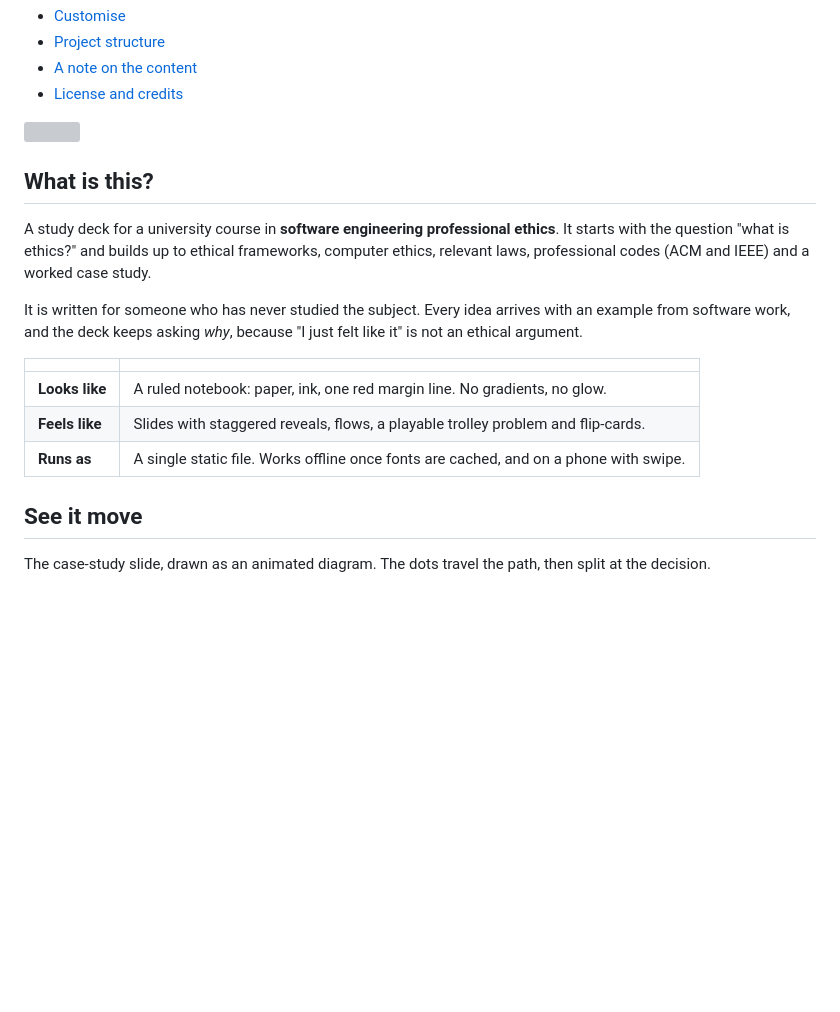
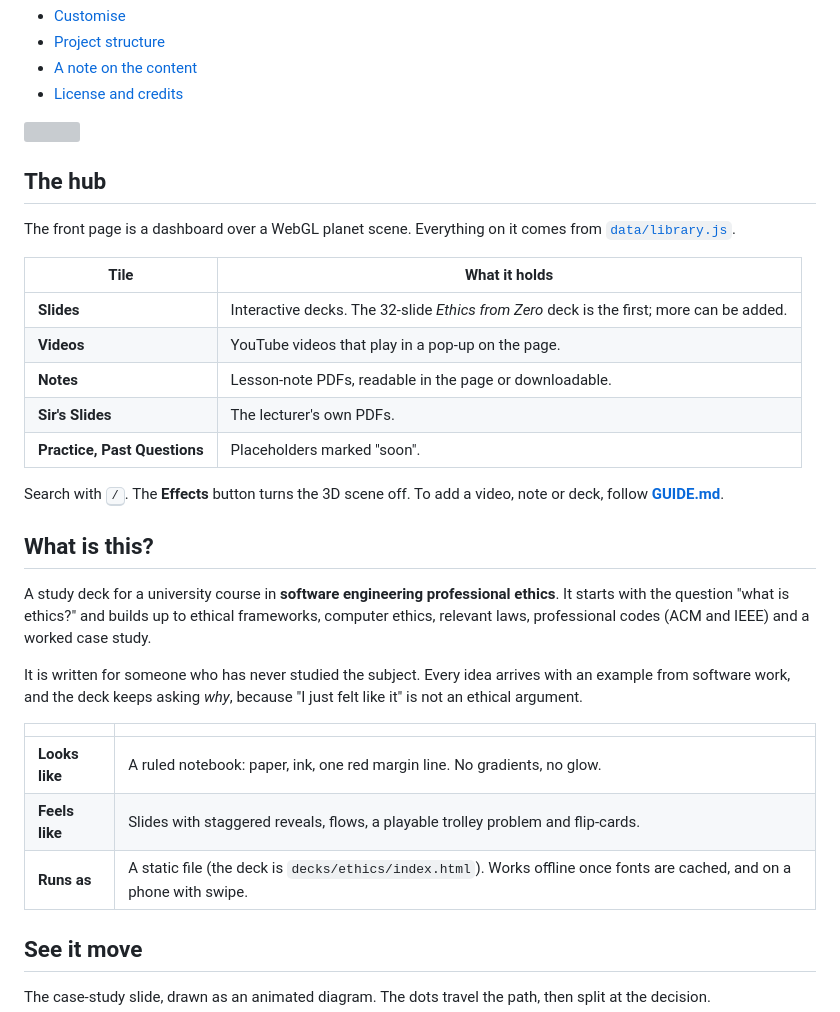
Before and after one commit to mehedyk/Professional-Ethics, a Markdown page: README.md, the part around one of its changes. Rendered like a GitHub page; blank space fills up the shorter version; grey boxes are pictures that could not be loaded.

```diff
--- a/README.md
+++ b/README.md
@@ -42,6 +42,20 @@
 
 <img src="assets/divider.svg" alt="" width="100%">
 
+## The hub
+
+The front page is a dashboard over a WebGL planet scene. Everything on it comes from [`data/library.js`](data/library.js).
+
+| Tile | What it holds |
+|---|---|
+| **Slides** | Interactive decks. The 32-slide *Ethics from Zero* deck is the first; more can be added. |
+| **Videos** | YouTube videos that play in a pop-up on the page. |
+| **Notes** | Lesson-note PDFs, readable in the page or downloadable. |
+| **Sir's Slides** | The lecturer's own PDFs. |
+| **Practice, Past Questions** | Placeholders marked "soon". |
+
+Search with <kbd>/</kbd>. The **Effects** button turns the 3D scene off. To add a video, note or deck, follow **[GUIDE.md](GUIDE.md)**.
+
 ## What is this?
 
 A study deck for a university course in **software engineering professional ethics**. It starts with the question "what is ethics?" and builds up to ethical frameworks, computer ethics, relevant laws, professional codes (ACM and IEEE) and a worked case study.
@@ -52,7 +66,7 @@ It is written for someone who has never studied the subject. Every idea arrives
 |---|---|
 | **Looks like** | A ruled notebook: paper, ink, one red margin line. No gradients, no glow. |
 | **Feels like** | Slides with staggered reveals, flows, a playable trolley problem and flip-cards. |
-| **Runs as** | A single static file. Works offline once fonts are cached, and on a phone with swipe. |
+| **Runs as** | A static file (the deck is `decks/ethics/index.html`). Works offline once fonts are cached, and on a phone with swipe. |
 
 ## See it move
 
```
Also changed, not shown: other parts of README.md (+19 -10 lines).
